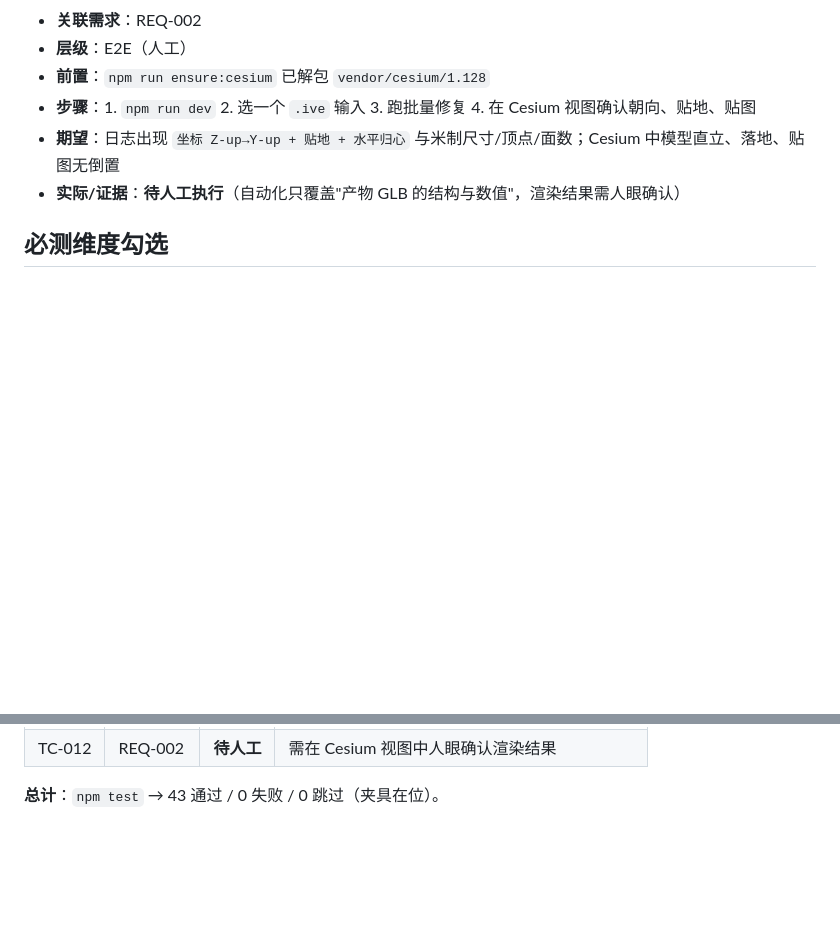
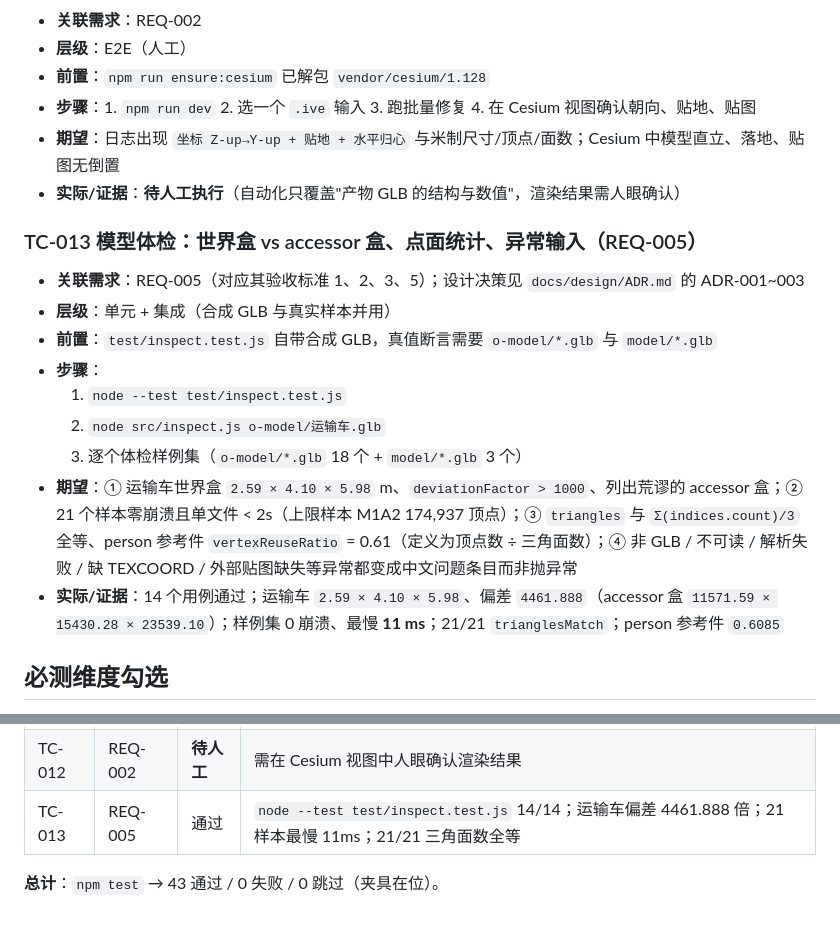
Before and after one commit to sunny-zhai/glb-texture-repair-tool, a Markdown page: docs/testing/TEST_PLAN.md, 2 parts joined by grey strips. GitHub-like rendering; blank space fills up the shorter version.

Commit message:
docs: 测试计划补登 REQ-005 的用例（TC-013）
规则要求「每个 REQ 的验收标准都要落到具体用例」，REQ-005 落地时漏登记。
TC-013 覆盖其验收标准 1/2/3/5：世界盒 vs accessor 盒与偏差倍数、
21 个样本零崩溃且 <2s、三角面数与 Σ(indices.count)/3 全等、
person 参考件顶点/面比 0.61、异常输入转为问题条目。

Co-Authored-By: DeepSeek Harness <noreply@deepseek.com>

```diff
--- a/docs/testing/TEST_PLAN.md
+++ b/docs/testing/TEST_PLAN.md
@@ -109,6 +109,17 @@
 - **期望**：日志出现 `坐标 Z-up→Y-up + 贴地 + 水平归心` 与米制尺寸/顶点/面数；Cesium 中模型直立、落地、贴图无倒置
 - **实际/证据**：**待人工执行**（自动化只覆盖"产物 GLB 的结构与数值"，渲染结果需人眼确认）
 
+### TC-013 模型体检：世界盒 vs accessor 盒、点面统计、异常输入（REQ-005）
+- **关联需求**：REQ-005（对应其验收标准 1、2、3、5）；设计决策见 `docs/design/ADR.md` 的 ADR-001~003
+- **层级**：单元 + 集成（合成 GLB 与真实样本并用）
+- **前置**：`test/inspect.test.js` 自带合成 GLB，真值断言需要 `o-model/*.glb` 与 `model/*.glb`
+- **步骤**：
+  1. `node --test test/inspect.test.js`
+  2. `node src/inspect.js o-model/运输车.glb`
+  3. 逐个体检样例集（`o-model/*.glb` 18 个 + `model/*.glb` 3 个）
+- **期望**：① 运输车世界盒 `2.59 × 4.10 × 5.98` m、`deviationFactor > 1000`、列出荒谬的 accessor 盒；② 21 个样本零崩溃且单文件 < 2s（上限样本 M1A2 174,937 顶点）；③ `triangles` 与 `Σ(indices.count)/3` 全等、person 参考件 `vertexReuseRatio` = 0.61（定义为顶点数 ÷ 三角面数）；④ 非 GLB / 不可读 / 解析失败 / 缺 TEXCOORD / 外部贴图缺失等异常都变成中文问题条目而非抛异常
+- **实际/证据**：14 个用例通过；运输车 `2.59 × 4.10 × 5.98`、偏差 `4461.888`（accessor 盒 `11571.59 × 15430.28 × 23539.10`）；样例集 0 崩溃、最慢 **11 ms**；21/21 `trianglesMatch`；person 参考件 `0.6085`
+
 ## 必测维度勾选
 
 - [x] 成功路径（TC-001～TC-005、TC-008）
@@ -151,5 +162,6 @@
 | TC-010 | REQ-002 | 通过 | 异常路径全部有断言 |
 | TC-011 | REQ-002 | 通过 | 嵌套相对路径保留 |
 | TC-012 | REQ-002 | **待人工** | 需在 Cesium 视图中人眼确认渲染结果 |
+| TC-013 | REQ-005 | 通过 | `node --test test/inspect.test.js` 14/14；运输车偏差 4461.888 倍；21 样本最慢 11ms；21/21 三角面数全等 |
 
 **总计**：`npm test` → 43 通过 / 0 失败 / 0 跳过（夹具在位）。
```
